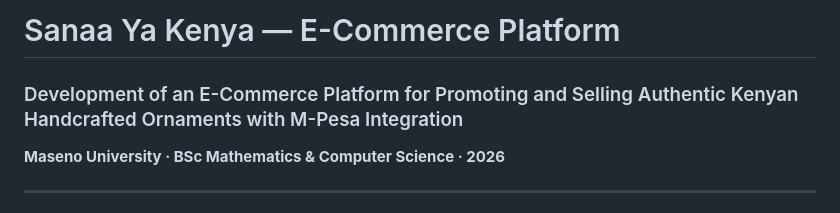
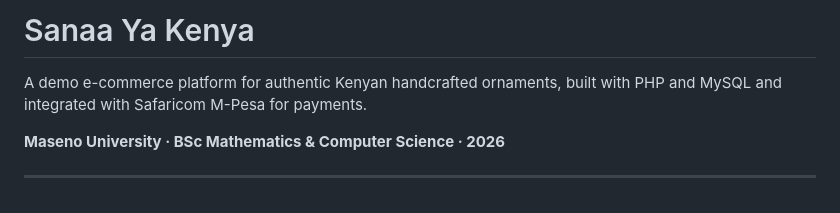
Before and after one commit to MIKECHITI/sanaa, a Markdown page: README.md, the part around the change. Drawn GitHub-style.

Commit message:
Polish README project summary

```diff
--- a/README.md
+++ b/README.md
@@ -1,5 +1,7 @@
-# Sanaa Ya Kenya — E-Commerce Platform
-### Development of an E-Commerce Platform for Promoting and Selling Authentic Kenyan Handcrafted Ornaments with M-Pesa Integration
+# Sanaa Ya Kenya
+
+A demo e-commerce platform for authentic Kenyan handcrafted ornaments, built with PHP and MySQL and integrated with Safaricom M-Pesa for payments.
+
 **Maseno University · BSc Mathematics & Computer Science · 2026**
 
 ---
```
